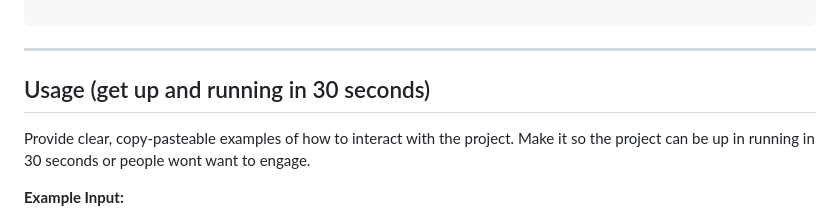
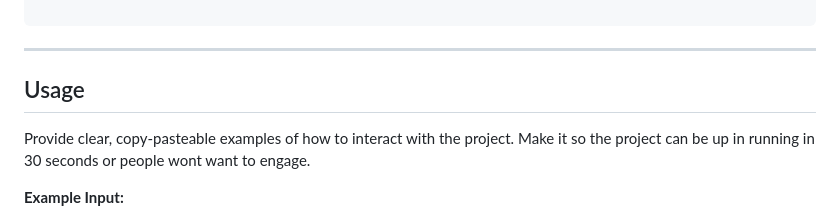
Before and after one commit to adrienbaumert/project-template, a Markdown page: README.md, the part around the change. GitHub-like rendering.

Commit message:
yet another ai readme template

```diff
--- a/README.md
+++ b/README.md
@@ -84,7 +84,7 @@ cd <project-name>
 
 ---
 
-## Usage (get up and running in 30 seconds)
+## Usage
 
 Provide clear, copy-pasteable examples of how to interact with the project. Make it so the project can be up in running in 30 seconds or people wont want to engage.
 
```
